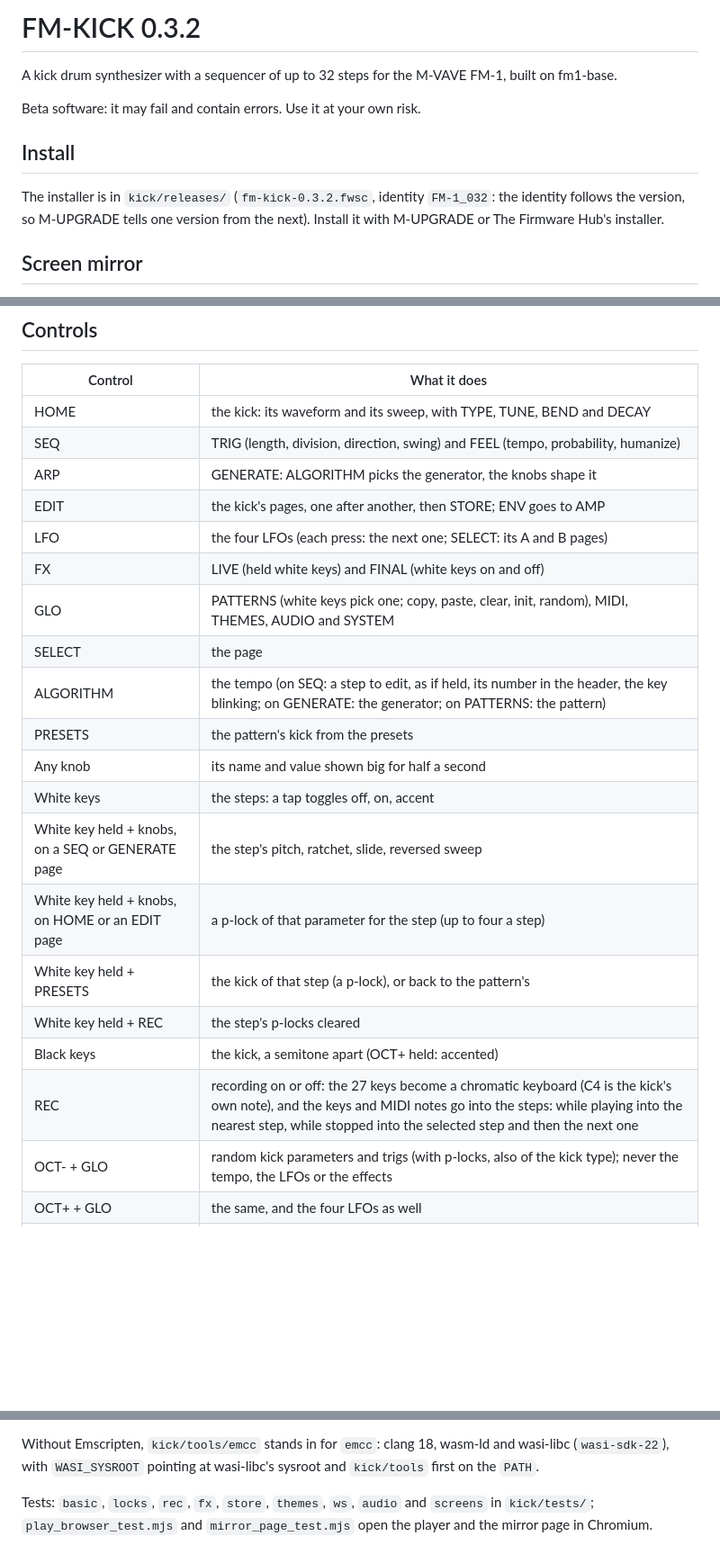
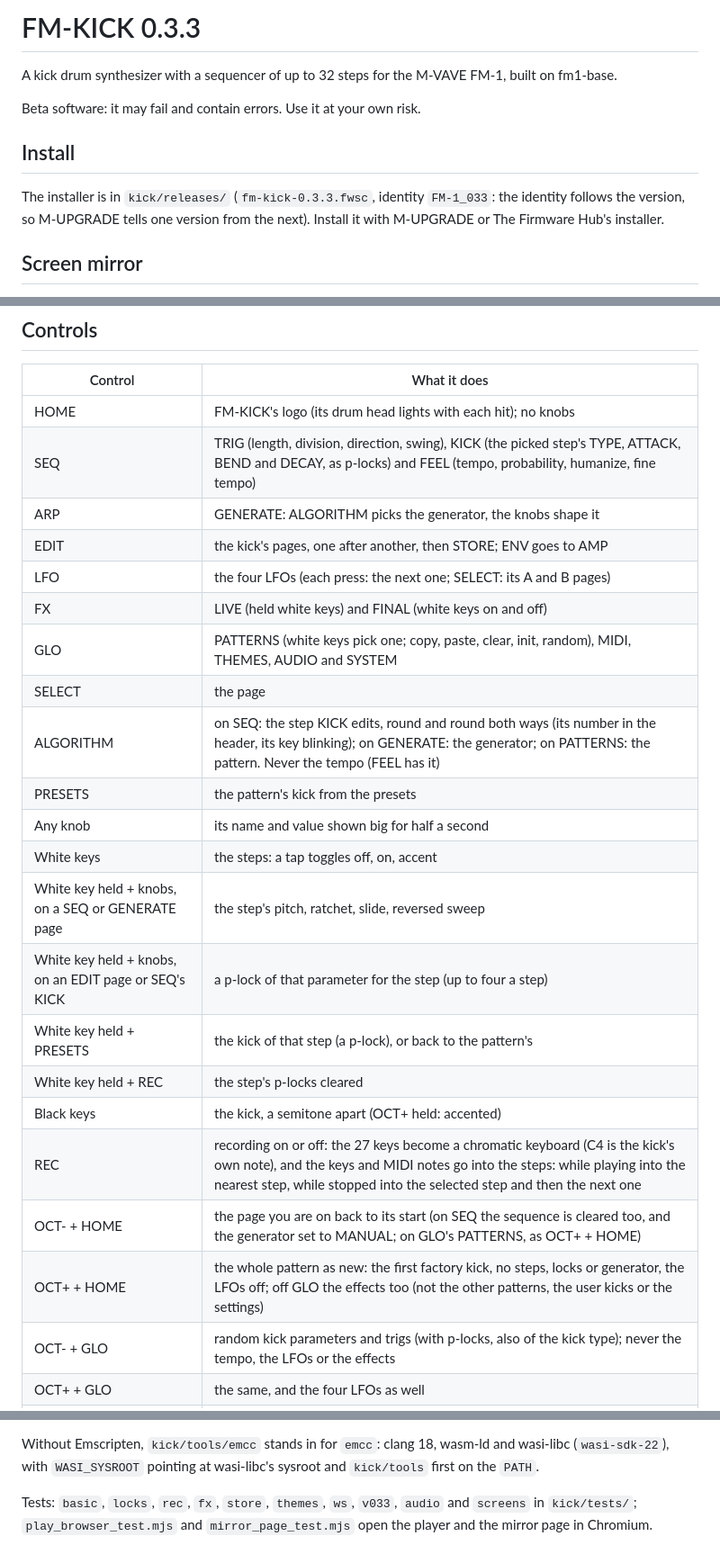
Before and after one commit to davidamomusic/fm-kick, a Markdown page: kick/README.md, 3 parts joined by grey strips. Shown at 90% size. Drawn GitHub-style; blank space fills up the shorter version.

```diff
--- a/kick/README.md
+++ b/kick/README.md
@@ -1,4 +1,4 @@
-# FM-KICK 0.3.2
+# FM-KICK 0.3.3
 
 A kick drum synthesizer with a sequencer of up to 32 steps for the M-VAVE FM-1, built on fm1-base.
 
@@ -6,7 +6,7 @@ Beta software: it may fail and contain errors. Use it at your own risk.
 
 ## Install
 
-The installer is in `kick/releases/` (`fm-kick-0.3.2.fwsc`, identity `FM-1_032`: the identity follows the version, so
+The installer is in `kick/releases/` (`fm-kick-0.3.3.fwsc`, identity `FM-1_033`: the identity follows the version, so
 M-UPGRADE tells one version from the next). Install it with M-UPGRADE or The Firmware Hub's installer.
 
 ## Screen mirror
@@ -81,24 +81,26 @@ One rack for every pattern, on two FX pages (SELECT goes from one to the other):
 
 | Control | What it does |
 |---|---|
-| HOME | the kick: its waveform and its sweep, with TYPE, TUNE, BEND and DECAY |
-| SEQ | TRIG (length, division, direction, swing) and FEEL (tempo, probability, humanize) |
+| HOME | FM-KICK's logo (its drum head lights with each hit); no knobs |
+| SEQ | TRIG (length, division, direction, swing), KICK (the picked step's TYPE, ATTACK, BEND and DECAY, as p-locks) and FEEL (tempo, probability, humanize, fine tempo) |
 | ARP | GENERATE: ALGORITHM picks the generator, the knobs shape it |
 | EDIT | the kick's pages, one after another, then STORE; ENV goes to AMP |
 | LFO | the four LFOs (each press: the next one; SELECT: its A and B pages) |
 | FX | LIVE (held white keys) and FINAL (white keys on and off) |
 | GLO | PATTERNS (white keys pick one; copy, paste, clear, init, random), MIDI, THEMES, AUDIO and SYSTEM |
 | SELECT | the page |
-| ALGORITHM | the tempo (on SEQ: a step to edit, as if held, its number in the header, the key blinking; on GENERATE: the generator; on PATTERNS: the pattern) |
+| ALGORITHM | on SEQ: the step KICK edits, round and round both ways (its number in the header, its key blinking); on GENERATE: the generator; on PATTERNS: the pattern. Never the tempo (FEEL has it) |
 | PRESETS | the pattern's kick from the presets |
 | Any knob | its name and value shown big for half a second |
 | White keys | the steps: a tap toggles off, on, accent |
 | White key held + knobs, on a SEQ or GENERATE page | the step's pitch, ratchet, slide, reversed sweep |
-| White key held + knobs, on HOME or an EDIT page | a p-lock of that parameter for the step (up to four a step) |
+| White key held + knobs, on an EDIT page or SEQ's KICK | a p-lock of that parameter for the step (up to four a step) |
 | White key held + PRESETS | the kick of that step (a p-lock), or back to the pattern's |
 | White key held + REC | the step's p-locks cleared |
 | Black keys | the kick, a semitone apart (OCT+ held: accented) |
 | REC | recording on or off: the 27 keys become a chromatic keyboard (C4 is the kick's own note), and the keys and MIDI notes go into the steps: while playing into the nearest step, while stopped into the selected step and then the next one |
+| OCT- + HOME | the page you are on back to its start (on SEQ the sequence is cleared too, and the generator set to MANUAL; on GLO's PATTERNS, as OCT+ + HOME) |
+| OCT+ + HOME | the whole pattern as new: the first factory kick, no steps, locks or generator, the LFOs off; off GLO the effects too (not the other patterns, the user kicks or the settings) |
 | OCT- + GLO | random kick parameters and trigs (with p-locks, also of the kick type); never the tempo, the LFOs or the effects |
 | OCT+ + GLO | the same, and the four LFOs as well |
 | OCT- + REC | LISTEN on or off: the 27 keys play the kick chromatically, nothing is recorded (a ring in the header) |
@@ -141,5 +143,5 @@ The built player is kept in `kick/docs/play/`: copy `kick/build/emu/` there afte
 Without Emscripten, `kick/tools/emcc` stands in for `emcc`: clang 18, wasm-ld and wasi-libc (`wasi-sdk-22`), with
 `WASI_SYSROOT` pointing at wasi-libc's sysroot and `kick/tools` first on the `PATH`.
 
-Tests: `basic`, `locks`, `rec`, `fx`, `store`, `themes`, `ws`, `audio` and `screens` in `kick/tests/`;
+Tests: `basic`, `locks`, `rec`, `fx`, `store`, `themes`, `ws`, `v033`, `audio` and `screens` in `kick/tests/`;
 `play_browser_test.mjs` and `mirror_page_test.mjs` open the player and the mirror page in Chromium.
```
Also changed, not shown: kick/docs/screens/s_home.png, kick/docs/screens/v_home.png (added), kick/docs/screens/v_kick2.png (added), 7 other files.
